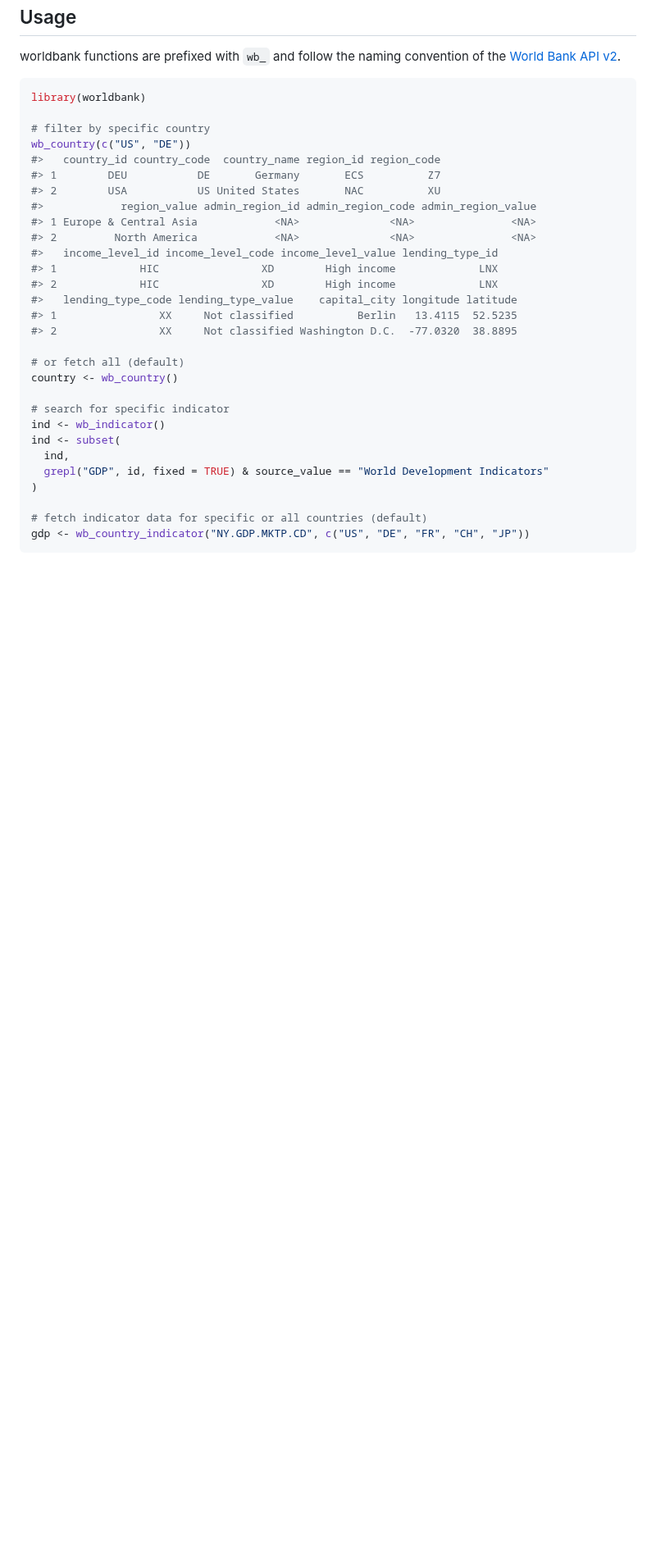
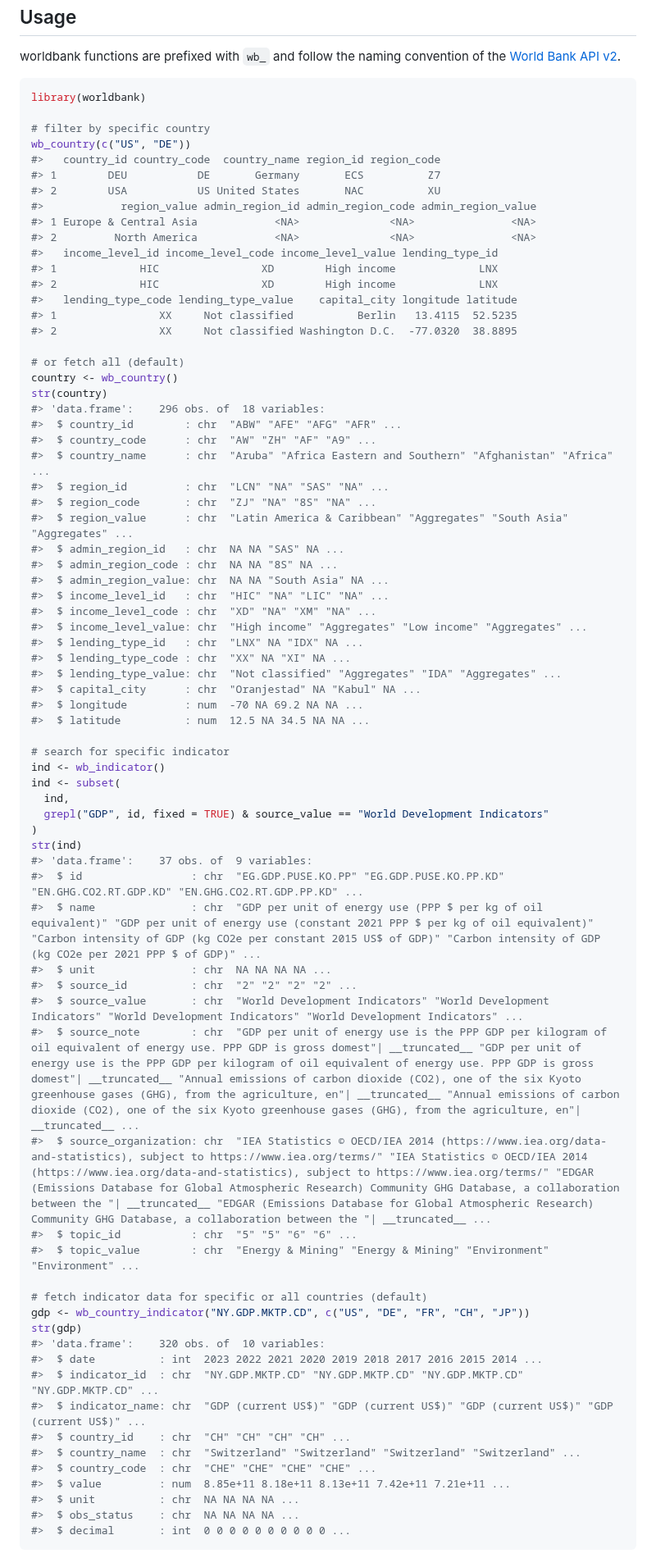
Before and after one commit to m-muecke/worldbank, a Markdown page: README.md, the part around the change. Shown at 82% size. GitHub-like rendering; blank space fills up the shorter version.

Commit message:
docs(readme): print structure instead

````diff
--- a/README.md
+++ b/README.md
@@ -100,6 +100,26 @@ wb_country(c("US", "DE"))
 
 # or fetch all (default)
 country <- wb_country()
+str(country)
+#> 'data.frame':    296 obs. of  18 variables:
+#>  $ country_id        : chr  "ABW" "AFE" "AFG" "AFR" ...
+#>  $ country_code      : chr  "AW" "ZH" "AF" "A9" ...
+#>  $ country_name      : chr  "Aruba" "Africa Eastern and Southern" "Afghanistan" "Africa" ...
+#>  $ region_id         : chr  "LCN" "NA" "SAS" "NA" ...
+#>  $ region_code       : chr  "ZJ" "NA" "8S" "NA" ...
+#>  $ region_value      : chr  "Latin America & Caribbean" "Aggregates" "South Asia" "Aggregates" ...
+#>  $ admin_region_id   : chr  NA NA "SAS" NA ...
+#>  $ admin_region_code : chr  NA NA "8S" NA ...
+#>  $ admin_region_value: chr  NA NA "South Asia" NA ...
+#>  $ income_level_id   : chr  "HIC" "NA" "LIC" "NA" ...
+#>  $ income_level_code : chr  "XD" "NA" "XM" "NA" ...
+#>  $ income_level_value: chr  "High income" "Aggregates" "Low income" "Aggregates" ...
+#>  $ lending_type_id   : chr  "LNX" NA "IDX" NA ...
+#>  $ lending_type_code : chr  "XX" NA "XI" NA ...
+#>  $ lending_type_value: chr  "Not classified" "Aggregates" "IDA" "Aggregates" ...
+#>  $ capital_city      : chr  "Oranjestad" NA "Kabul" NA ...
+#>  $ longitude         : num  -70 NA 69.2 NA NA ...
+#>  $ latitude          : num  12.5 NA 34.5 NA NA ...
 
 # search for specific indicator
 ind <- wb_indicator()
@@ -107,9 +127,32 @@ ind <- subset(
   ind,
   grepl("GDP", id, fixed = TRUE) & source_value == "World Development Indicators"
 )
+str(ind)
+#> 'data.frame':    37 obs. of  9 variables:
+#>  $ id                 : chr  "EG.GDP.PUSE.KO.PP" "EG.GDP.PUSE.KO.PP.KD" "EN.GHG.CO2.RT.GDP.KD" "EN.GHG.CO2.RT.GDP.PP.KD" ...
+#>  $ name               : chr  "GDP per unit of energy use (PPP $ per kg of oil equivalent)" "GDP per unit of energy use (constant 2021 PPP $ per kg of oil equivalent)" "Carbon intensity of GDP (kg CO2e per constant 2015 US$ of GDP)" "Carbon intensity of GDP (kg CO2e per 2021 PPP $ of GDP)" ...
+#>  $ unit               : chr  NA NA NA NA ...
+#>  $ source_id          : chr  "2" "2" "2" "2" ...
+#>  $ source_value       : chr  "World Development Indicators" "World Development Indicators" "World Development Indicators" "World Development Indicators" ...
+#>  $ source_note        : chr  "GDP per unit of energy use is the PPP GDP per kilogram of oil equivalent of energy use. PPP GDP is gross domest"| __truncated__ "GDP per unit of energy use is the PPP GDP per kilogram of oil equivalent of energy use. PPP GDP is gross domest"| __truncated__ "Annual emissions of carbon dioxide (CO2), one of the six Kyoto greenhouse gases (GHG), from the agriculture, en"| __truncated__ "Annual emissions of carbon dioxide (CO2), one of the six Kyoto greenhouse gases (GHG), from the agriculture, en"| __truncated__ ...
+#>  $ source_organization: chr  "IEA Statistics © OECD/IEA 2014 (https://www.iea.org/data-and-statistics), subject to https://www.iea.org/terms/" "IEA Statistics © OECD/IEA 2014 (https://www.iea.org/data-and-statistics), subject to https://www.iea.org/terms/" "EDGAR (Emissions Database for Global Atmospheric Research) Community GHG Database, a collaboration between the "| __truncated__ "EDGAR (Emissions Database for Global Atmospheric Research) Community GHG Database, a collaboration between the "| __truncated__ ...
+#>  $ topic_id           : chr  "5" "5" "6" "6" ...
+#>  $ topic_value        : chr  "Energy & Mining" "Energy & Mining" "Environment" "Environment" ...
 
 # fetch indicator data for specific or all countries (default)
 gdp <- wb_country_indicator("NY.GDP.MKTP.CD", c("US", "DE", "FR", "CH", "JP"))
+str(gdp)
+#> 'data.frame':    320 obs. of  10 variables:
+#>  $ date          : int  2023 2022 2021 2020 2019 2018 2017 2016 2015 2014 ...
+#>  $ indicator_id  : chr  "NY.GDP.MKTP.CD" "NY.GDP.MKTP.CD" "NY.GDP.MKTP.CD" "NY.GDP.MKTP.CD" ...
+#>  $ indicator_name: chr  "GDP (current US$)" "GDP (current US$)" "GDP (current US$)" "GDP (current US$)" ...
+#>  $ country_id    : chr  "CH" "CH" "CH" "CH" ...
+#>  $ country_name  : chr  "Switzerland" "Switzerland" "Switzerland" "Switzerland" ...
+#>  $ country_code  : chr  "CHE" "CHE" "CHE" "CHE" ...
+#>  $ value         : num  8.85e+11 8.18e+11 8.13e+11 7.42e+11 7.21e+11 ...
+#>  $ unit          : chr  NA NA NA NA ...
+#>  $ obs_status    : chr  NA NA NA NA ...
+#>  $ decimal       : int  0 0 0 0 0 0 0 0 0 0 ...
 ```
 
 <img src="man/figures/README-plotting-1.png" width="100%" />
````
Also changed, not shown: man/figures/README-plotting-1.png, 1 other file.
